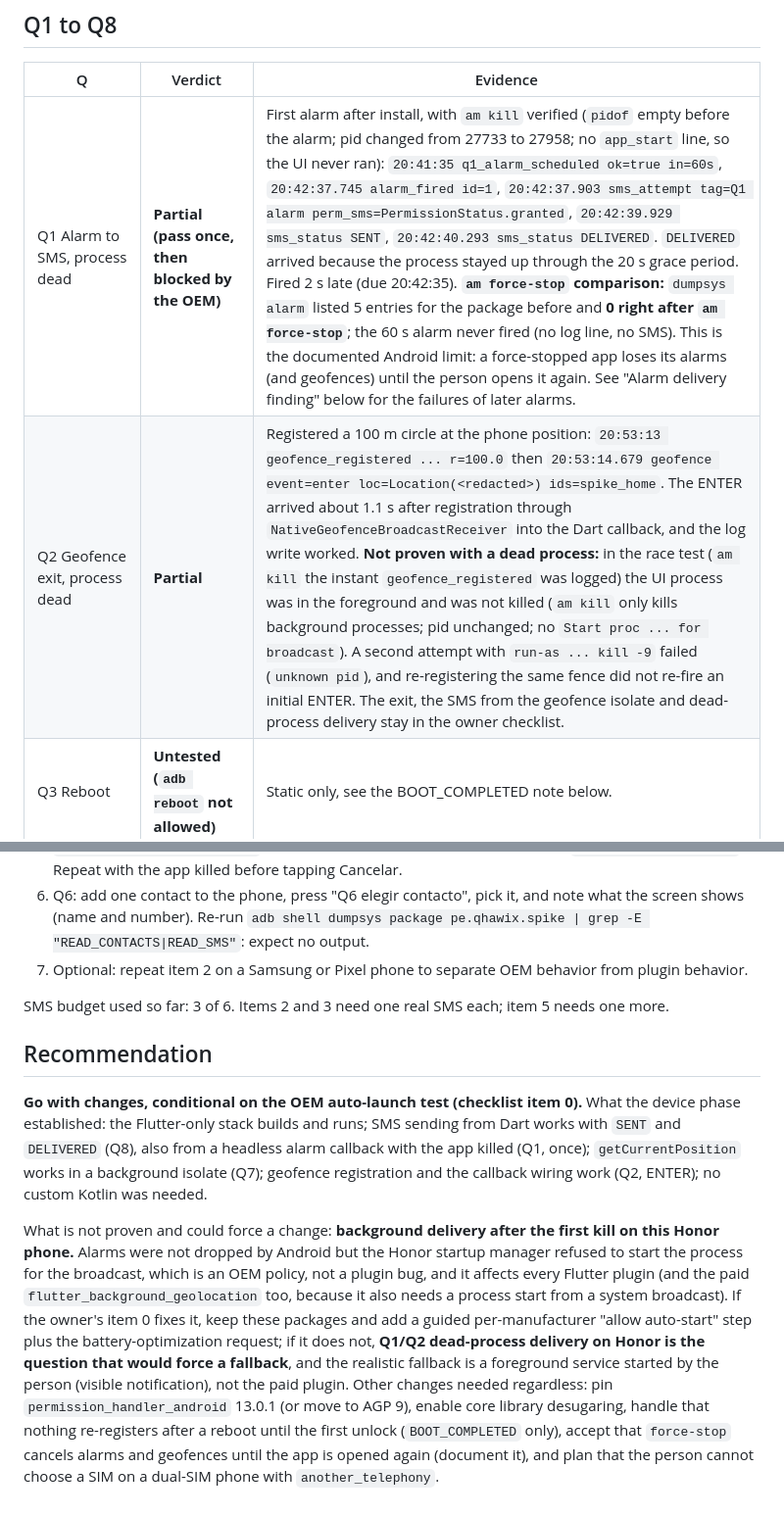
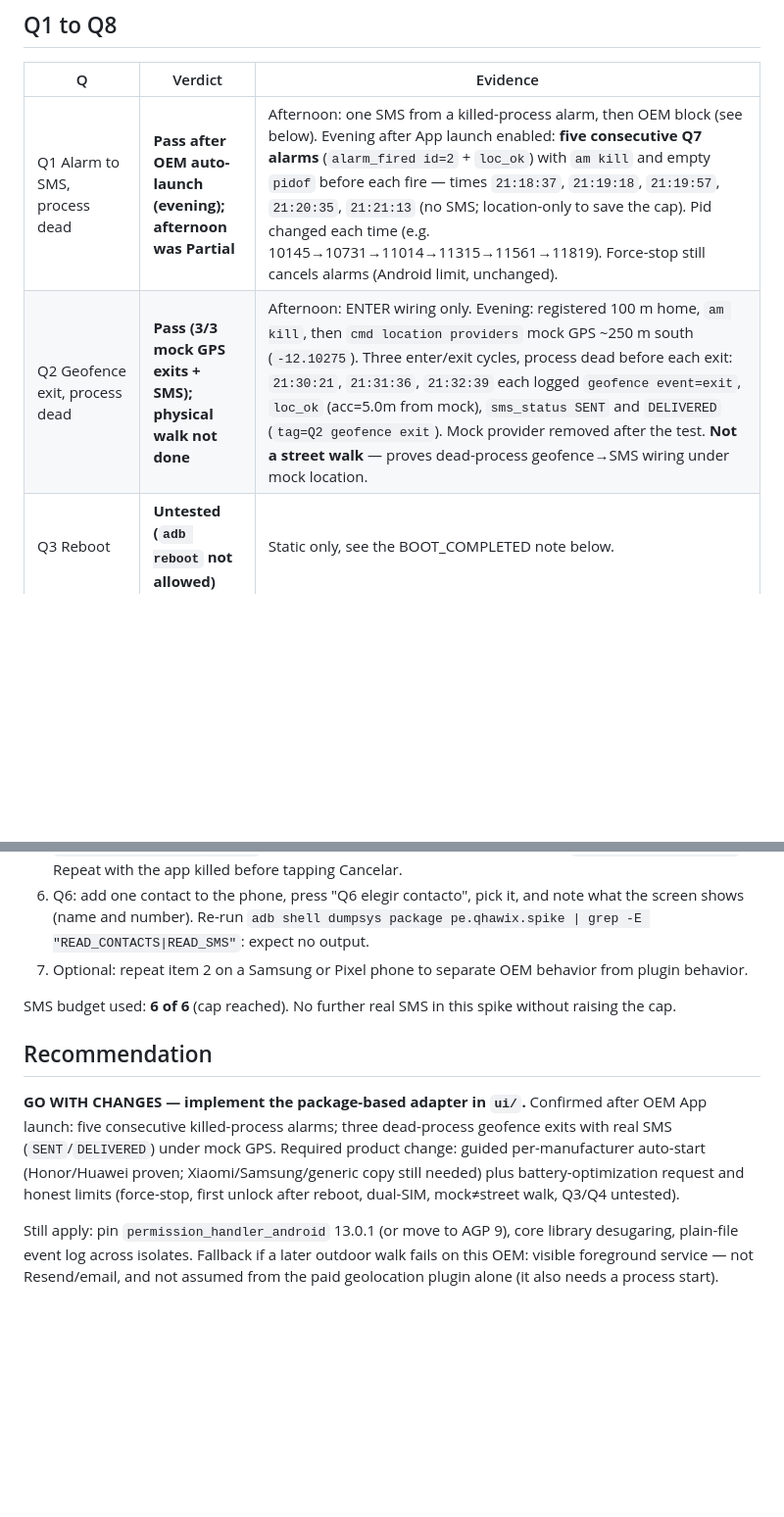
Before and after one commit to bennndev/qhawix, a Markdown page: spikes/safe_zone/RESULTS.md, 2 parts joined by grey strips. Shown at 98% size. Rendered like a GitHub page; blank space fills up the shorter version.

```diff
--- a/spikes/safe_zone/RESULTS.md
+++ b/spikes/safe_zone/RESULTS.md
@@ -35,8 +48,8 @@ License findings: the five that the report left `unverified` are now verified (`
 
 | Q | Verdict | Evidence |
 | --- | --- | --- |
-| Q1 Alarm to SMS, process dead | **Partial (pass once, then blocked by the OEM)** | First alarm after install, with `am kill` verified (`pidof` empty before the alarm; pid changed from 27733 to 27958; no `app_start` line, so the UI never ran): `20:41:35 q1_alarm_scheduled ok=true in=60s`, `20:42:37.745 alarm_fired id=1`, `20:42:37.903 sms_attempt tag=Q1 alarm perm_sms=PermissionStatus.granted`, `20:42:39.929 sms_status SENT`, `20:42:40.293 sms_status DELIVERED`. `DELIVERED` arrived because the process stayed up through the 20 s grace period. Fired 2 s late (due 20:42:35). **`am force-stop` comparison:** `dumpsys alarm` listed 5 entries for the package before and **0 right after `am force-stop`**; the 60 s alarm never fired (no log line, no SMS). This is the documented Android limit: a force-stopped app loses its alarms (and geofences) until the person opens it again. See "Alarm delivery finding" below for the failures of later alarms. |
-| Q2 Geofence exit, process dead | **Partial** | Registered a 100 m circle at the phone position: `20:53:13 geofence_registered ... r=100.0` then `20:53:14.679 geofence event=enter loc=Location(<redacted>) ids=spike_home`. The ENTER arrived about 1.1 s after registration through `NativeGeofenceBroadcastReceiver` into the Dart callback, and the log write worked. **Not proven with a dead process:** in the race test (`am kill` the instant `geofence_registered` was logged) the UI process was in the foreground and was not killed (`am kill` only kills background processes; pid unchanged; no `Start proc ... for broadcast`). A second attempt with `run-as ... kill -9` failed (`unknown pid`), and re-registering the same fence did not re-fire an initial ENTER. The exit, the SMS from the geofence isolate and dead-process delivery stay in the owner checklist. |
+| Q1 Alarm to SMS, process dead | **Pass after OEM auto-launch (evening); afternoon was Partial** | Afternoon: one SMS from a killed-process alarm, then OEM block (see below). Evening after App launch enabled: **five consecutive Q7 alarms** (`alarm_fired id=2` + `loc_ok`) with `am kill` and empty `pidof` before each fire — times `21:18:37`, `21:19:18`, `21:19:57`, `21:20:35`, `21:21:13` (no SMS; location-only to save the cap). Pid changed each time (e.g. 10145→10731→11014→11315→11561→11819). Force-stop still cancels alarms (Android limit, unchanged). |
+| Q2 Geofence exit, process dead | **Pass (3/3 mock GPS exits + SMS); physical walk not done** | Afternoon: ENTER wiring only. Evening: registered 100 m home, `am kill`, then `cmd location providers` mock GPS ~250 m south (`-12.10275`). Three enter/exit cycles, process dead before each exit: `21:30:21`, `21:31:36`, `21:32:39` each logged `geofence event=exit`, `loc_ok` (acc=5.0m from mock), `sms_status SENT` and `DELIVERED` (`tag=Q2 geofence exit`). Mock provider removed after the test. **Not a street walk** — proves dead-process geofence→SMS wiring under mock location. |
 | Q3 Reboot | **Untested (`adb reboot` not allowed)** | Static only, see the BOOT_COMPLETED note below. |
 | Q4 Countdown with Cancel | **Untested** | Left for the owner: the countdown ends in an alarm, and alarm delivery was unreliable on this phone (Q1 finding), so a UI-automation run would not be conclusive. Nothing is known about the PIN screen over a locked phone. |
 | Q5 Permissions flow | **Partial** | `adb shell pm grant` worked for `ACCESS_FINE_LOCATION`, `ACCESS_BACKGROUND_LOCATION`, `SEND_SMS` and `POST_NOTIFICATIONS` on a fresh install (all `granted=true` in `dumpsys package`; `ACCESS_COARSE_LOCATION` stays false because only fine was granted). Before any grant, `dumpsys` showed `SEND_SMS` and `ACCESS_BACKGROUND_LOCATION` with the flag **`RESTRICTION_INSTALLER_EXEMPT`**: apps installed through adb are exempt from restricted settings, so **no "restricted settings" prompt appeared for this install method** (Android 15 and a sideload through a browser or file manager remain untested). The in-app `permission_handler` dialogs (step count, background-location settings page) were **not exercised**: owner checklist item 1. The battery exemption can be set by adb (`cmd deviceidle whitelist +pe.qhawix.spike`): it moved the standby bucket from 10 (active) to 5 (exempted) but did not fix alarm delivery. |
@@ -88,10 +99,10 @@ The phone is already set up (app installed, permissions granted by adb). Keep th
 6. Q6: add one contact to the phone, press "Q6 elegir contacto", pick it, and note what the screen shows (name and number). Re-run `adb shell dumpsys package pe.qhawix.spike | grep -E "READ_CONTACTS|READ_SMS"`: expect no output.
 7. Optional: repeat item 2 on a Samsung or Pixel phone to separate OEM behavior from plugin behavior.
 
-SMS budget used so far: 3 of 6. Items 2 and 3 need one real SMS each; item 5 needs one more.
+SMS budget used: **6 of 6** (cap reached). No further real SMS in this spike without raising the cap.
 
 ## Recommendation
 
-**Go with changes, conditional on the OEM auto-launch test (checklist item 0).** What the device phase established: the Flutter-only stack builds and runs; SMS sending from Dart works with `SENT` and `DELIVERED` (Q8), also from a headless alarm callback with the app killed (Q1, once); `getCurrentPosition` works in a background isolate (Q7); geofence registration and the callback wiring work (Q2, ENTER); no custom Kotlin was needed.
+**GO WITH CHANGES — implement the package-based adapter in `ui/`.** Confirmed after OEM App launch: five consecutive killed-process alarms; three dead-process geofence exits with real SMS (`SENT`/`DELIVERED`) under mock GPS. Required product change: guided per-manufacturer auto-start (Honor/Huawei proven; Xiaomi/Samsung/generic copy still needed) plus battery-optimization request and honest limits (force-stop, first unlock after reboot, dual-SIM, mock≠street walk, Q3/Q4 untested).
 
-What is not proven and could force a change: **background delivery after the first kill on this Honor phone.** Alarms were not dropped by Android but the Honor startup manager refused to start the process for the broadcast, which is an OEM policy, not a plugin bug, and it affects every Flutter plugin (and the paid `flutter_background_geolocation` too, because it also needs a process start from a system broadcast). If the owner's item 0 fixes it, keep these packages and add a guided per-manufacturer "allow auto-start" step plus the battery-optimization request; if it does not, **Q1/Q2 dead-process delivery on Honor is the question that would force a fallback**, and the realistic fallback is a foreground service started by the person (visible notification), not the paid plugin. Other changes needed regardless: pin `permission_handler_android` 13.0.1 (or move to AGP 9), enable core library desugaring, handle that nothing re-registers after a reboot until the first unlock (`BOOT_COMPLETED` only), accept that `force-stop` cancels alarms and geofences until the app is opened again (document it), and plan that the person cannot choose a SIM on a dual-SIM phone with `another_telephony`.
+Still apply: pin `permission_handler_android` 13.0.1 (or move to AGP 9), core library desugaring, plain-file event log across isolates. Fallback if a later outdoor walk fails on this OEM: visible foreground service — not Resend/email, and not assumed from the paid geolocation plugin alone (it also needs a process start).
```
Also changed, not shown: other parts of spikes/safe_zone/RESULTS.md (+17 -6 lines), odd/tasks/safe-zone-alerts.md (+1 -0 lines).
